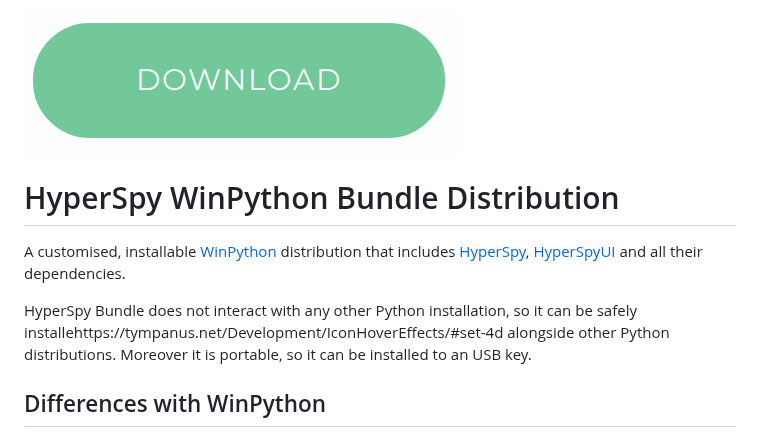
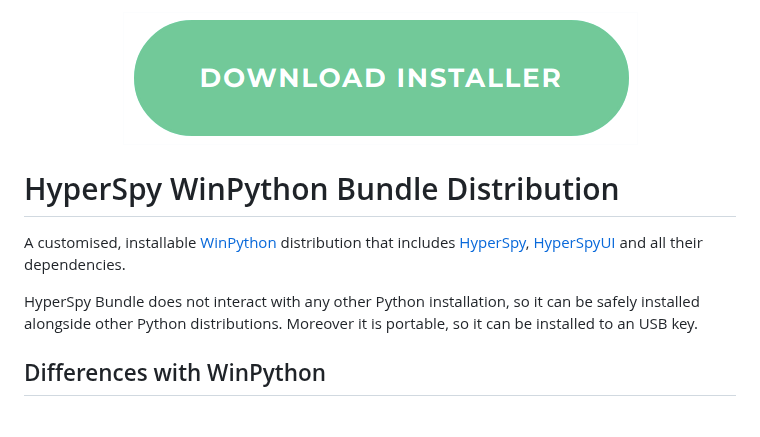
Before and after one commit to hyperspy/hyperspy-bundle, a Markdown page: README.md, the part around one of its changes. Drawn GitHub-style; pictures changed too: images/download_button.png.

```diff
--- a/README.md
+++ b/README.md
@@ -1,4 +2,6 @@
 <a href="https://github.com/hyperspy/hyperspy-bundle/releases"><img src="./images/download_button.png"></a>
+</p>
+
 
 # HyperSpy WinPython Bundle Distribution
 
@@ -8,7 +11,7 @@ that includes [HyperSpy](http://hyperspy.org/),
 [HyperSpyUI](http://hyperspy.org/hyperspyUI/) and all their dependencies.
 
 HyperSpy Bundle does not interact with any other Python
-installation, so it can be safely installehttps://tympanus.net/Development/IconHoverEffects/#set-4d alongside other
+installation, so it can be safely installed alongside other
 Python distributions. Moreover it is portable, so it can be installed to an USB
 key.
 
```
Also changed, not shown: other parts of README.md (+1 -0 lines), 1 other file.
